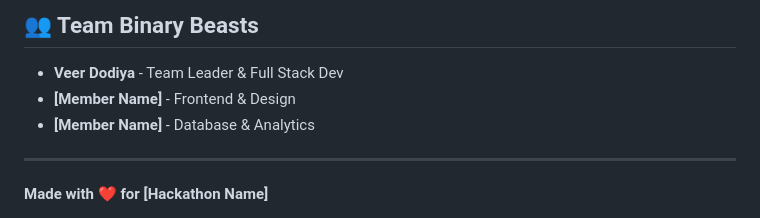
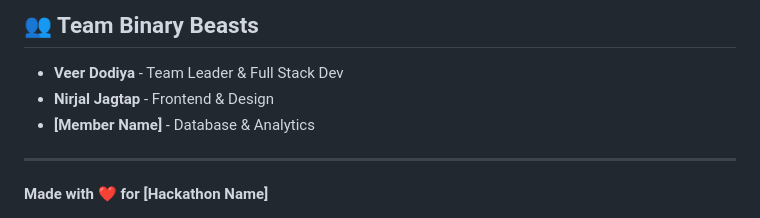
Before and after one commit to VEER1205/RUBIX26_69_Binary-Beasts-, a Markdown page: README.md, the part around the change. GitHub-like rendering.

Commit message:
Update team member details in README

```diff
--- a/README.md
+++ b/README.md
@@ -128,7 +128,7 @@ To avoid manual data entry, we have built a **Master Seed** script.
 ## 👥 Team Binary Beasts
 
 * **Veer Dodiya** - Team Leader & Full Stack Dev
-* **[Member Name]** - Frontend & Design
+* **Nirjal Jagtap** - Frontend & Design
 * **[Member Name]** - Database & Analytics
 
 ---
```
